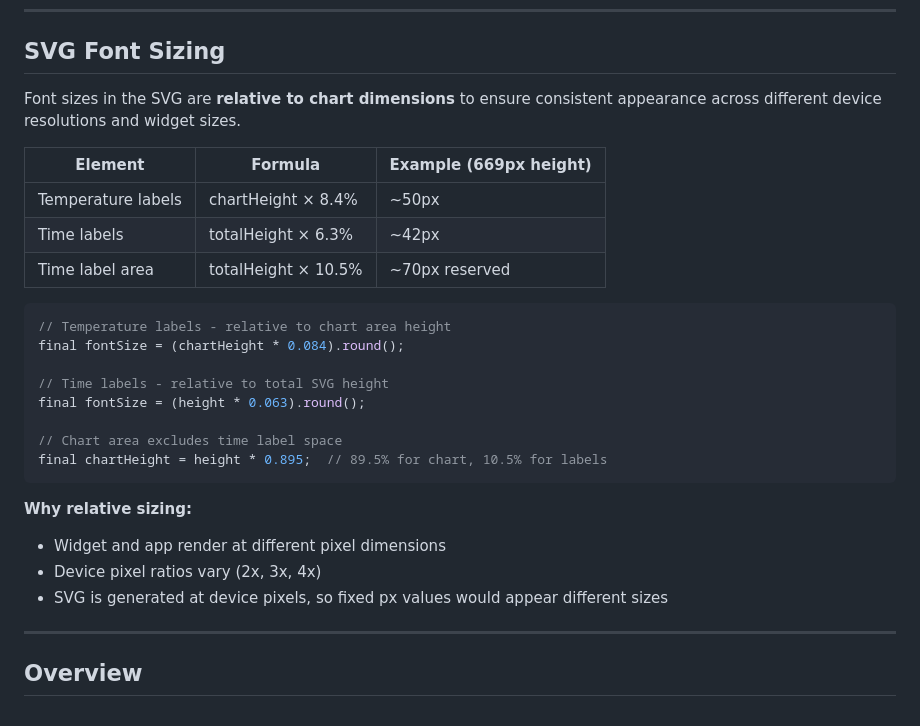
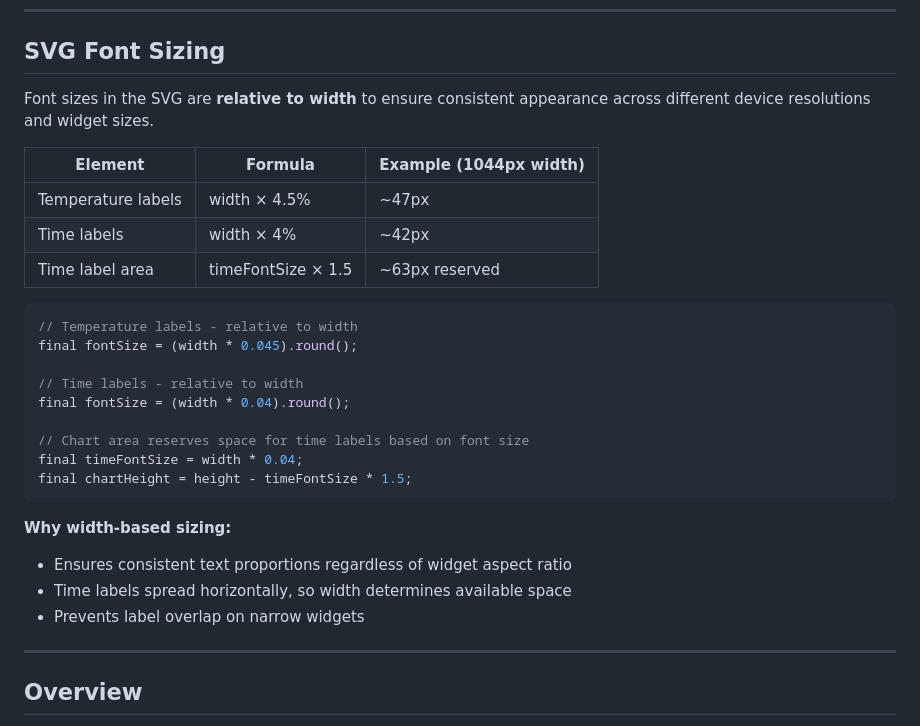
Before and after one commit to timbortnik/widget, a Markdown page: docs/NATIVE_SVG_RENDERING.md, the part around the change. Drawn GitHub-style.

Commit message:
Update docs for width-based font sizing
🤖 Generated with [Claude Code](https://claude.com/claude-code)

Co-Authored-By: Claude Opus 4.5 <noreply@anthropic.com>

````diff
--- a/docs/NATIVE_SVG_RENDERING.md
+++ b/docs/NATIVE_SVG_RENDERING.md
@@ -88,29 +88,30 @@ Flutter's bitmap image quality degradation is a **known issue** documented in mu
 
 ## SVG Font Sizing
 
-Font sizes in the SVG are **relative to chart dimensions** to ensure consistent appearance across different device resolutions and widget sizes.
+Font sizes in the SVG are **relative to width** to ensure consistent appearance across different device resolutions and widget sizes.
 
-| Element | Formula | Example (669px height) |
+| Element | Formula | Example (1044px width) |
 |---------|---------|------------------------|
-| Temperature labels | chartHeight × 8.4% | ~50px |
-| Time labels | totalHeight × 6.3% | ~42px |
-| Time label area | totalHeight × 10.5% | ~70px reserved |
+| Temperature labels | width × 4.5% | ~47px |
+| Time labels | width × 4% | ~42px |
+| Time label area | timeFontSize × 1.5 | ~63px reserved |
 
 ```dart
-// Temperature labels - relative to chart area height
-final fontSize = (chartHeight * 0.084).round();
+// Temperature labels - relative to width
+final fontSize = (width * 0.045).round();
 
-// Time labels - relative to total SVG height
-final fontSize = (height * 0.063).round();
+// Time labels - relative to width
+final fontSize = (width * 0.04).round();
 
-// Chart area excludes time label space
-final chartHeight = height * 0.895;  // 89.5% for chart, 10.5% for labels
+// Chart area reserves space for time labels based on font size
+final timeFontSize = width * 0.04;
+final chartHeight = height - timeFontSize * 1.5;
 ```
 
-**Why relative sizing:**
-- Widget and app render at different pixel dimensions
-- Device pixel ratios vary (2x, 3x, 4x)
-- SVG is generated at device pixels, so fixed px values would appear different sizes
+**Why width-based sizing:**
+- Ensures consistent text proportions regardless of widget aspect ratio
+- Time labels spread horizontally, so width determines available space
+- Prevents label overlap on narrow widgets
 
 ---
 
````
